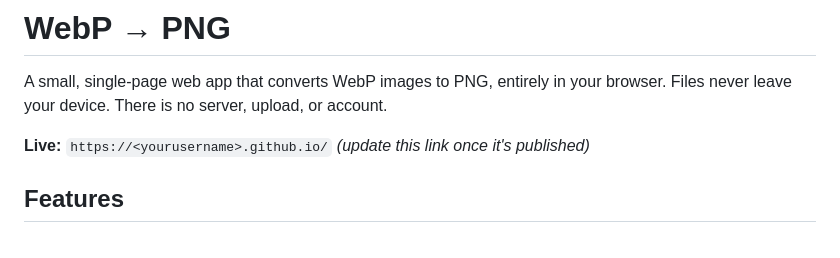
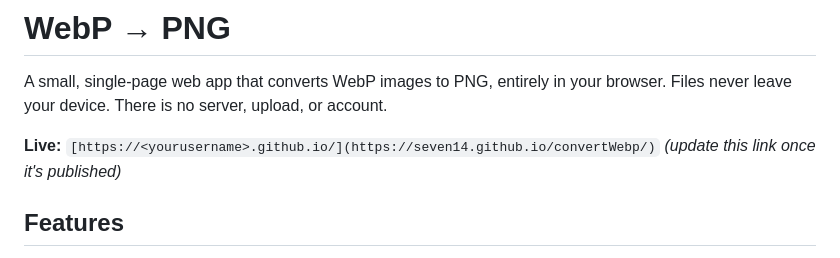
Before and after one commit to seven14/convertWebp, a Markdown page: README.md, the part around the change. GitHub-like rendering.

Commit message:
Fix live link in README.md
Updated live link to the published GitHub Pages site.

```diff
--- a/README.md
+++ b/README.md
@@ -2,7 +2,7 @@
 
 A small, single-page web app that converts WebP images to PNG, entirely in your browser. Files never leave your device. There is no server, upload, or account.
 
-**Live:** `https://<yourusername>.github.io/` *(update this link once it's published)*
+**Live:** `[https://<yourusername>.github.io/](https://seven14.github.io/convertWebp/)` *(update this link once it's published)*
 
 ## Features
 
```
